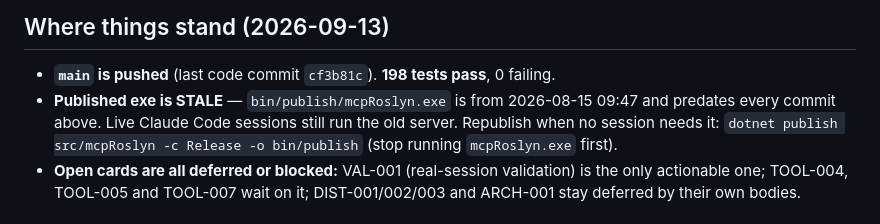
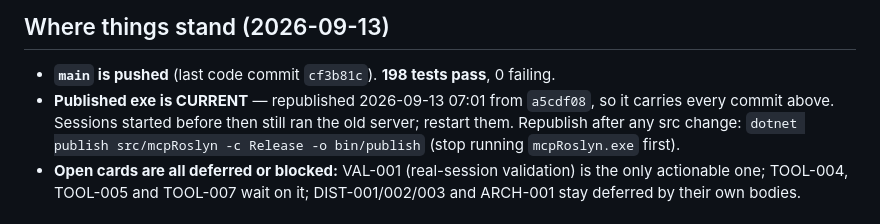
Before and after one commit to MBrekhof/mcpRoslyn, a Markdown page: SESSION_HANDOFF.md, the part around the change. Rendered like a GitHub page.

Commit message:
docs: handoff - published exe republished from a5cdf08

```diff
--- a/SESSION_HANDOFF.md
+++ b/SESSION_HANDOFF.md
@@ -41,8 +41,8 @@ every commit, and each closure in `TODO.md` cites its SHA.
 ## Where things stand (2026-09-13)
 
 - **`main` is pushed** (last code commit `cf3b81c`). **198 tests pass**, 0 failing.
-- **Published exe is STALE** — `bin/publish/mcpRoslyn.exe` is from 2026-08-15 09:47 and predates every commit above.
-  Live Claude Code sessions still run the old server. Republish when no session needs it:
+- **Published exe is CURRENT** — republished 2026-09-13 07:01 from `a5cdf08`, so it carries every commit above. Sessions
+  started before then still ran the old server; restart them. Republish after any src change:
   `dotnet publish src/mcpRoslyn -c Release -o bin/publish` (stop running `mcpRoslyn.exe` first).
 - **Open cards are all deferred or blocked:** VAL-001 (real-session validation) is the only actionable one; TOOL-004,
   TOOL-005 and TOOL-007 wait on it; DIST-001/002/003 and ARCH-001 stay deferred by their own bodies.
```
